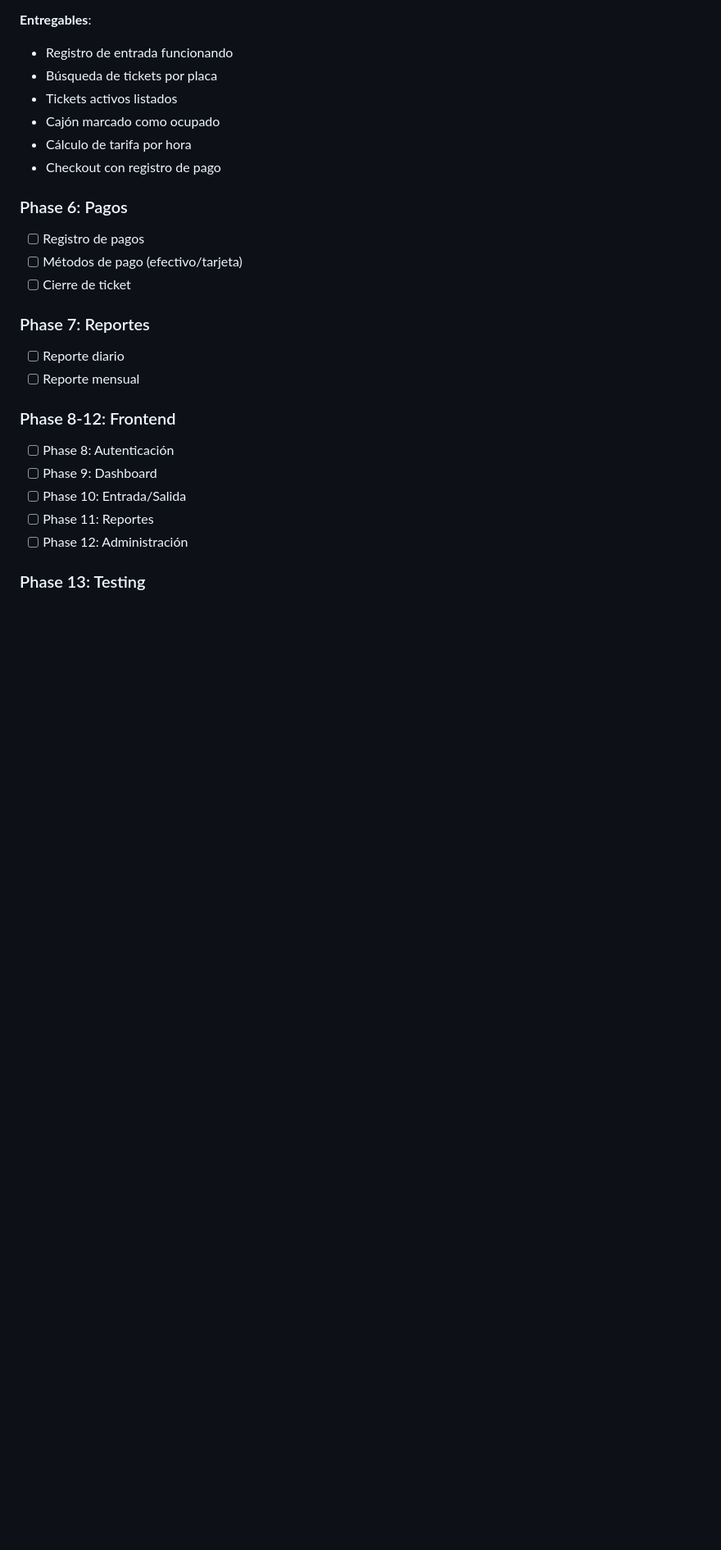
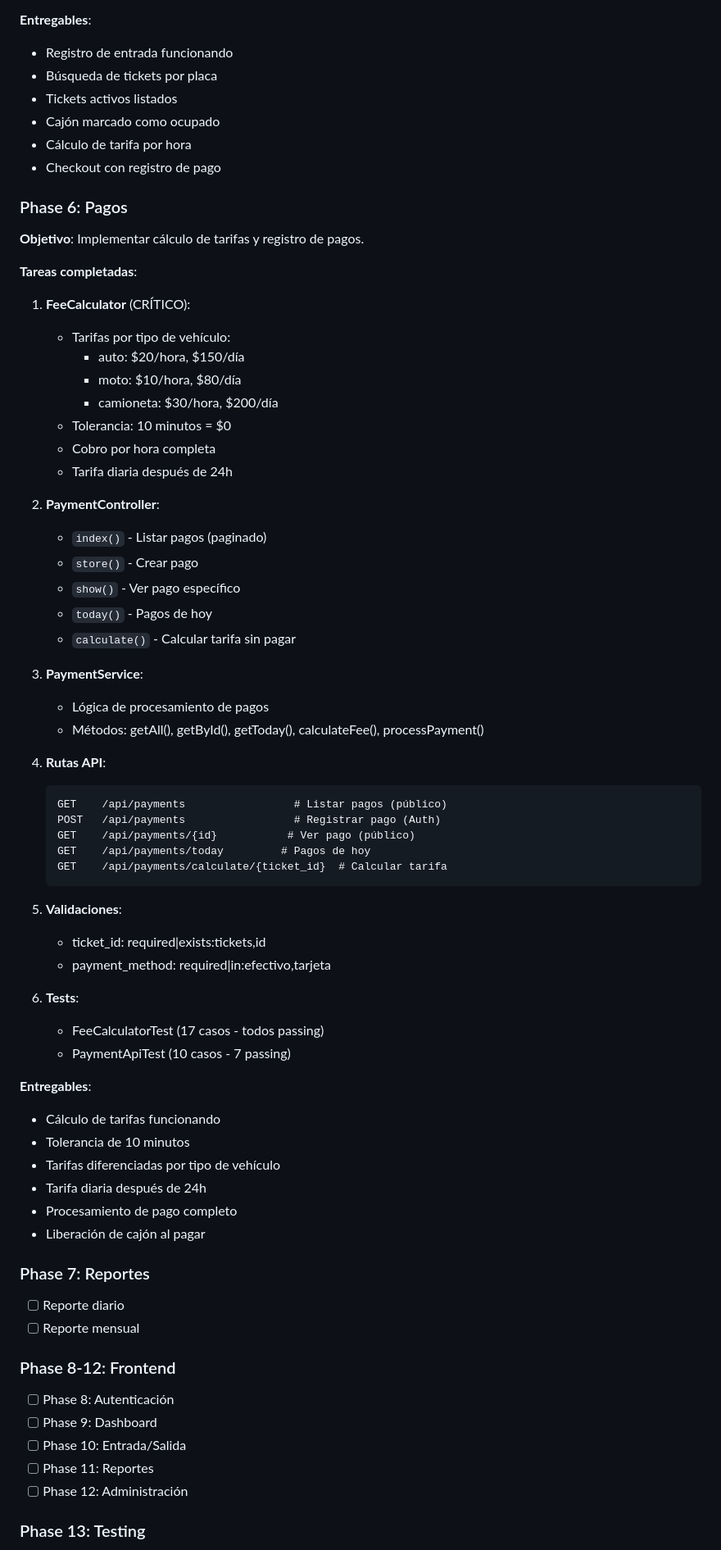
Before and after one commit to jcarloshg/Parking-Web-App, a Markdown page: README.md, the part around the change. Shown at 82% size. Drawn GitHub-style; blank space fills up the shorter version.

Commit message:
create the summarize about the phase 06

````diff
--- a/README.md
+++ b/README.md
@@ -293,9 +293,54 @@ DELETE /api/users/{id}
 
 ### Phase 6: Pagos
 
-- [ ] Registro de pagos
-- [ ] Métodos de pago (efectivo/tarjeta)
-- [ ] Cierre de ticket
+**Objetivo**: Implementar cálculo de tarifas y registro de pagos.
+
+**Tareas completadas**:
+
+1. **FeeCalculator** (CRÍTICO):
+   - Tarifas por tipo de vehículo:
+     - auto: $20/hora, $150/día
+     - moto: $10/hora, $80/día
+     - camioneta: $30/hora, $200/día
+   - Tolerancia: 10 minutos = $0
+   - Cobro por hora completa
+   - Tarifa diaria después de 24h
+
+2. **PaymentController**:
+   - `index()` - Listar pagos (paginado)
+   - `store()` - Crear pago
+   - `show()` - Ver pago específico
+   - `today()` - Pagos de hoy
+   - `calculate()` - Calcular tarifa sin pagar
+
+3. **PaymentService**:
+   - Lógica de procesamiento de pagos
+   - Métodos: getAll(), getById(), getToday(), calculateFee(), processPayment()
+
+4. **Rutas API**:
+   ```
+   GET    /api/payments                 # Listar pagos (público)
+   POST   /api/payments                 # Registrar pago (Auth)
+   GET    /api/payments/{id}           # Ver pago (público)
+   GET    /api/payments/today         # Pagos de hoy
+   GET    /api/payments/calculate/{ticket_id}  # Calcular tarifa
+   ```
+
+5. **Validaciones**:
+   - ticket_id: required|exists:tickets,id
+   - payment_method: required|in:efectivo,tarjeta
+
+6. **Tests**:
+   - FeeCalculatorTest (17 casos - todos passing)
+   - PaymentApiTest (10 casos - 7 passing)
+
+**Entregables**:
+- Cálculo de tarifas funcionando
+- Tolerancia de 10 minutos
+- Tarifas diferenciadas por tipo de vehículo
+- Tarifa diaria después de 24h
+- Procesamiento de pago completo
+- Liberación de cajón al pagar
 
 ### Phase 7: Reportes
 
````
